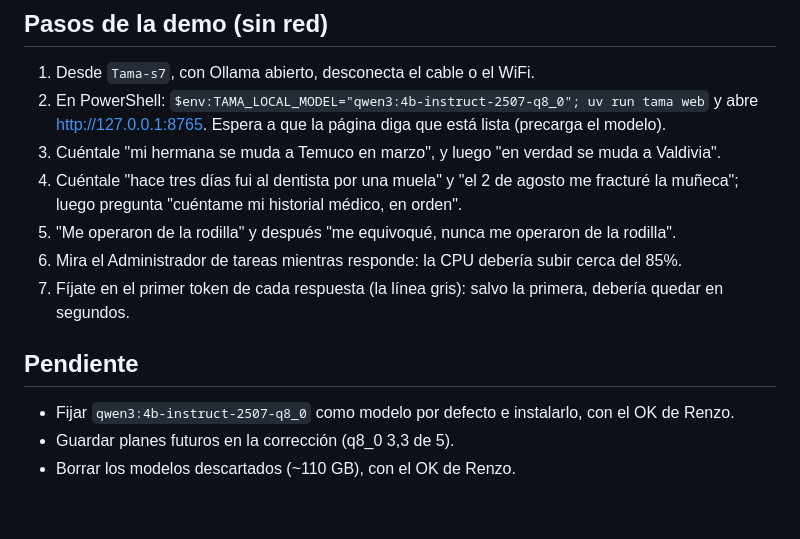
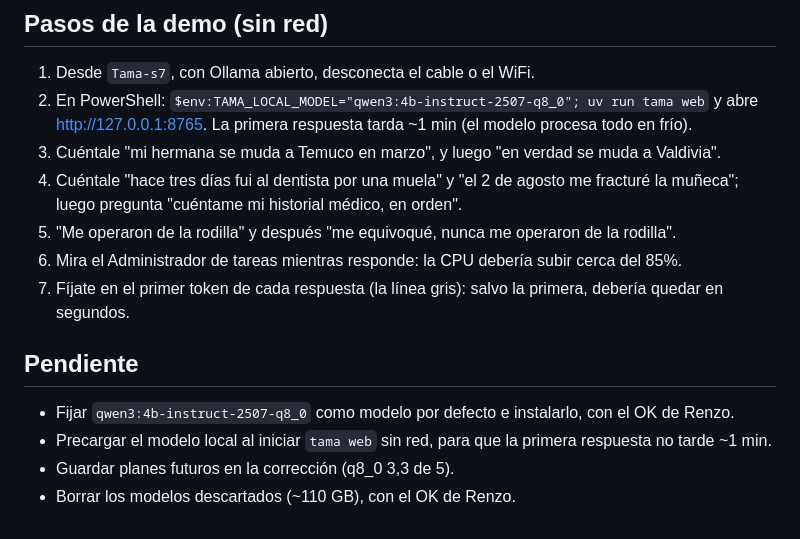
Before and after one commit to ProyectoJaviera/Tama, a Markdown page: docs/sprints/XX-modelo-local.md, the part around the change. Rendered like a GitHub page.

Commit message:
docs: the first offline answer in the web still loads the model cold
Co-Authored-By: Claude Opus 5.5 (1M context) <noreply@anthropic.com>

```diff
--- a/docs/sprints/XX-modelo-local.md
+++ b/docs/sprints/XX-modelo-local.md
@@ -46,7 +46,7 @@ ministral-3:8b lo falla en las tres. Detalle en `bench/local/TABLA.md`.
 ## Pasos de la demo (sin red)
 1. Desde `Tama-s7`, con Ollama abierto, desconecta el cable o el WiFi.
 2. En PowerShell: `$env:TAMA_LOCAL_MODEL="qwen3:4b-instruct-2507-q8_0"; uv run tama web` y abre
-   http://127.0.0.1:8765. Espera a que la página diga que está lista (precarga el modelo).
+   http://127.0.0.1:8765. La primera respuesta tarda ~1 min (el modelo procesa todo en frío).
 3. Cuéntale "mi hermana se muda a Temuco en marzo", y luego "en verdad se muda a Valdivia".
 4. Cuéntale "hace tres días fui al dentista por una muela" y "el 2 de agosto me fracturé la
    muñeca"; luego pregunta "cuéntame mi historial médico, en orden".
@@ -57,5 +57,6 @@ ministral-3:8b lo falla en las tres. Detalle en `bench/local/TABLA.md`.
 
 ## Pendiente
 - Fijar `qwen3:4b-instruct-2507-q8_0` como modelo por defecto e instalarlo, con el OK de Renzo.
+- Precargar el modelo local al iniciar `tama web` sin red, para que la primera respuesta no tarde ~1 min.
 - Guardar planes futuros en la corrección (q8_0 3,3 de 5).
 - Borrar los modelos descartados (~110 GB), con el OK de Renzo.
```
